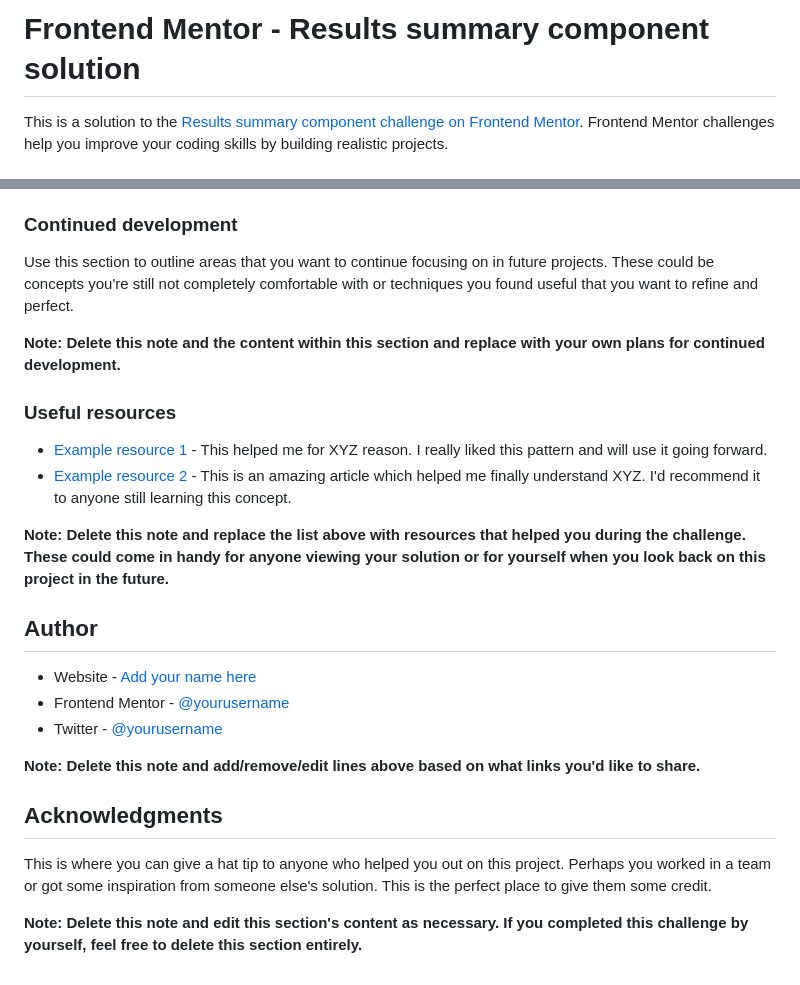
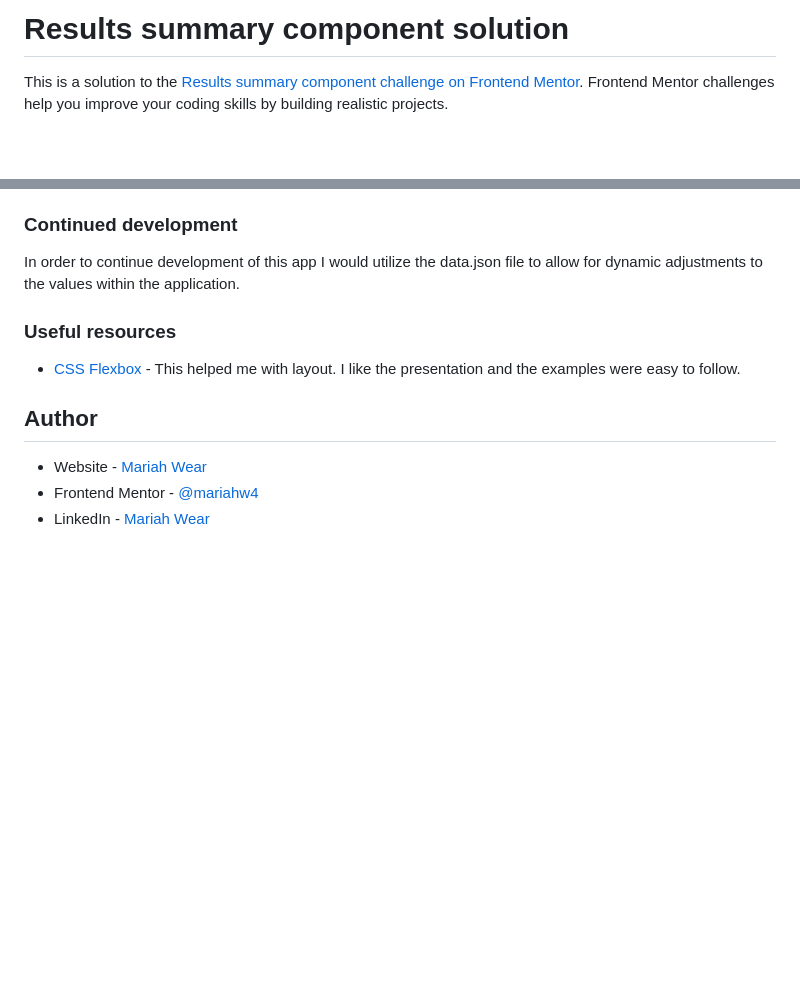
Before and after one commit to mariahw4/results-summary, a Markdown page: README.md, 2 parts joined by grey strips. Drawn GitHub-style; blank space fills up the shorter version.

```diff
--- a/README.md
+++ b/README.md
@@ -1,4 +1,4 @@
-# Frontend Mentor - Results summary component solution
+# Results summary component solution
 
 This is a solution to the [Results summary component challenge on Frontend Mentor](https://www.frontendmentor.io/challenges/results-summary-component-CE_K6s0maV). Frontend Mentor challenges help you improve your coding skills by building realistic projects.
 
@@ -85,27 +50,14 @@ If you want more help with writing markdown, we'd recommend checking out [The Ma
 
 ### Continued development
 
-Use this section to outline areas that you want to continue focusing on in future projects. These could be concepts you're still not completely comfortable with or techniques you found useful that you want to refine and perfect.
-
-**Note: Delete this note and the content within this section and replace with your own plans for continued development.**
+In order to continue development of this app I would utilize the data.json file to allow for dynamic adjustments to the values within the application.
 
 ### Useful resources
 
-- [Example resource 1](https://www.example.com) - This helped me for XYZ reason. I really liked this pattern and will use it going forward.
-- [Example resource 2](https://www.example.com) - This is an amazing article which helped me finally understand XYZ. I'd recommend it to anyone still learning this concept.
-
-**Note: Delete this note and replace the list above with resources that helped you during the challenge. These could come in handy for anyone viewing your solution or for yourself when you look back on this project in the future.**
+- [CSS Flexbox](https://css-tricks.com/snippets/css/a-guide-to-flexbox/) - This helped me with layout. I like the presentation and the examples were easy to follow.
 
 ## Author
 
-- Website - [Add your name here](https://www.your-site.com)
-- Frontend Mentor - [@yourusername](https://www.frontendmentor.io/profile/yourusername)
-- Twitter - [@yourusername](https://www.twitter.com/yourusername)
-
-**Note: Delete this note and add/remove/edit lines above based on what links you'd like to share.**
-
-## Acknowledgments
-
-This is where you can give a hat tip to anyone who helped you out on this project. Perhaps you worked in a team or got some inspiration from someone else's solution. This is the perfect place to give them some credit.
-
-**Note: Delete this note and edit this section's content as necessary. If you completed this challenge by yourself, feel free to delete this section entirely.**
+- Website - [Mariah Wear](https://mariahw4.github.io/02-professional-portfolio/)
+- Frontend Mentor - [@mariahw4](https://www.frontendmentor.io/profile/mariahw4)
+- LinkedIn - [Mariah Wear](https://www.linkedin.com/in/mariah-wear-7b1630255/)
```
Also changed, not shown: other parts of README.md (+3 -38 lines), assets/images/screenshot.png (added), 2 other files.
